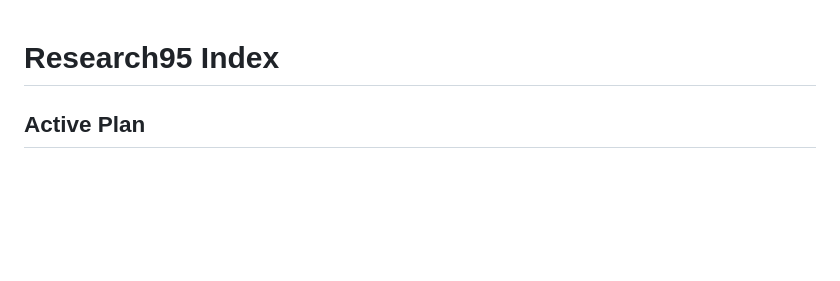
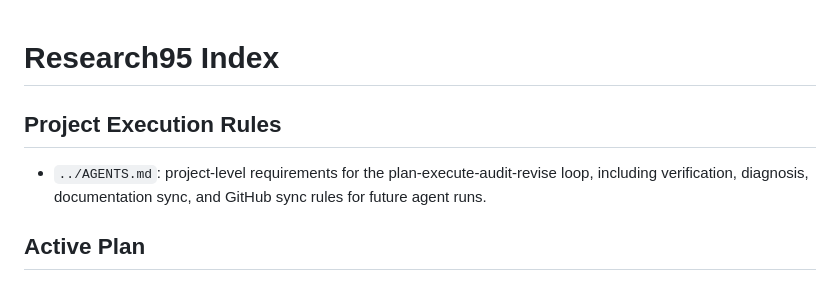
Before and after one commit to gaoming-a/research95, a Markdown page: docs/INDEX.md, the part around the change. GitHub-like rendering; blank space fills up the shorter version.

Commit message:
Add project execution loop requirements

```diff
--- a/docs/INDEX.md
+++ b/docs/INDEX.md
@@ -1,4 +1,10 @@
 # Research95 Index
+
+## Project Execution Rules
+
+- `../AGENTS.md`: project-level requirements for the plan-execute-audit-revise
+  loop, including verification, diagnosis, documentation sync, and GitHub sync
+  rules for future agent runs.
 
 ## Active Plan
 
```
Also changed, not shown: AGENTS.md (added, +62 -0 lines).
